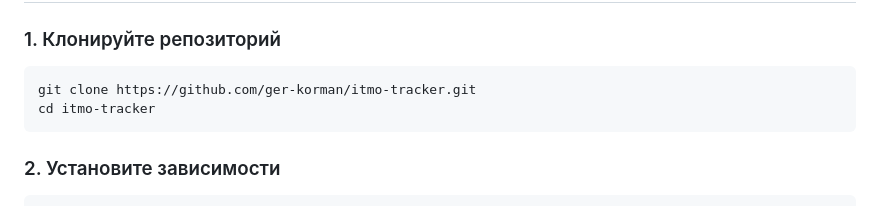
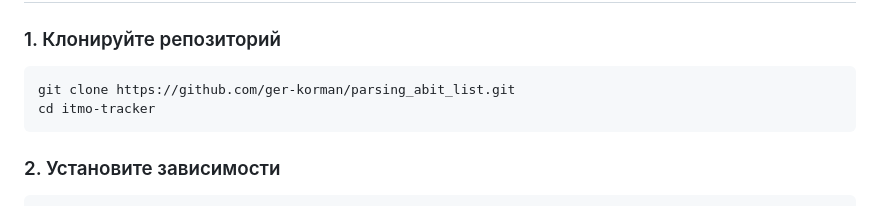
Before and after one commit to ger-korman/parsing_abit_list, a Markdown page: README.md, the part around the change. Drawn GitHub-style.

````diff
--- a/README.md
+++ b/README.md
@@ -23,7 +23,7 @@
 ### 1. Клонируйте репозиторий
 
 ```bash
-git clone https://github.com/ger-korman/itmo-tracker.git
+git clone https://github.com/ger-korman/parsing_abit_list.git
 cd itmo-tracker
 ```
 
````
